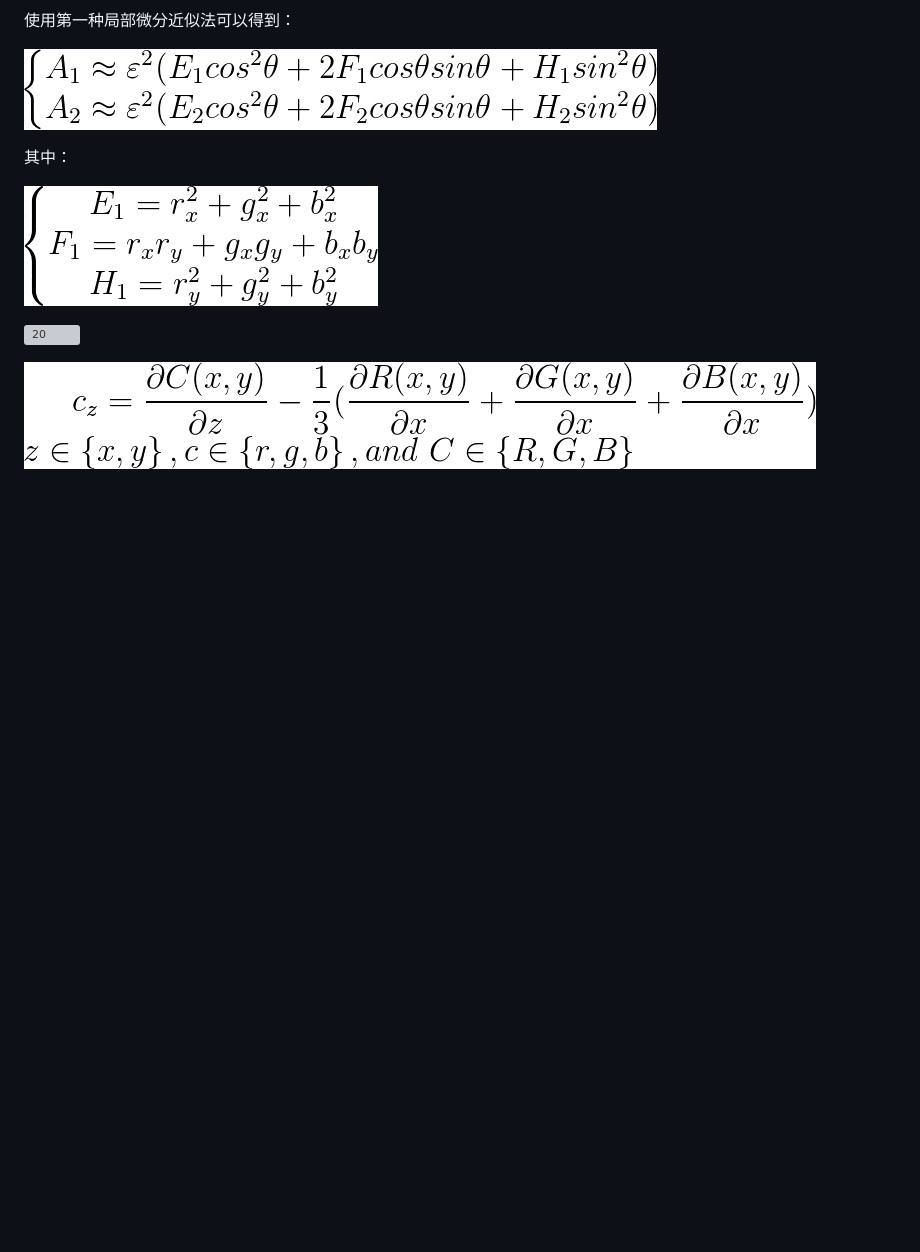
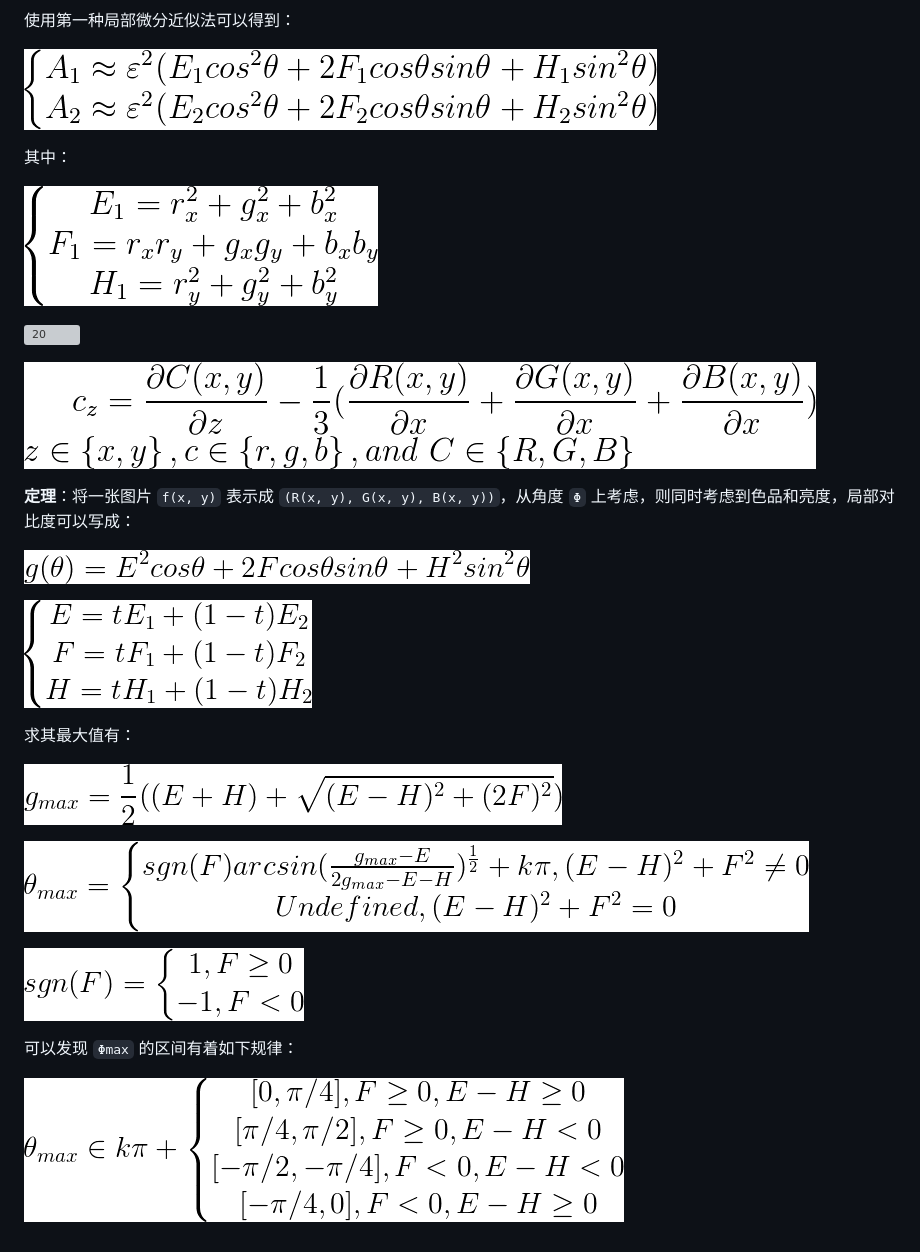
Before and after one commit to FlyAndNotDown/graduation-project, a Markdown page: translation/A quaternion gradient operator for color image edge detection.md, the part around the change. Rendered like a GitHub page; pictures changed too: translation/img/22.png (added), translation/img/23.png (added), translation/img/24.png (added); blank space fills up the shorter version; grey boxes are pictures that could not be loaded.

Commit message:
🎉 add some translation

```diff
--- a/translation/A quaternion gradient operator for color image edge detection.md
+++ b/translation/A quaternion gradient operator for color image edge detection.md
@@ -78,3 +78,21 @@
 ![20](./img/20.png)
 
 ![21](./img/21.png)
+
+**定理**：将一张图片 `f(x, y)` 表示成 `(R(x, y), G(x, y), B(x, y))`，从角度 `Φ` 上考虑，则同时考虑到色品和亮度，局部对比度可以写成：
+
+![22](./img/22.png)
+
+![23](./img/23.png)
+
+求其最大值有：
+
+![24](./img/24.png)
+
+![25](./img/25.png)
+
+![26](./img/26.png)
+
+可以发现 `Φmax` 的区间有着如下规律：
+
+![27](./img/27.png)
```
